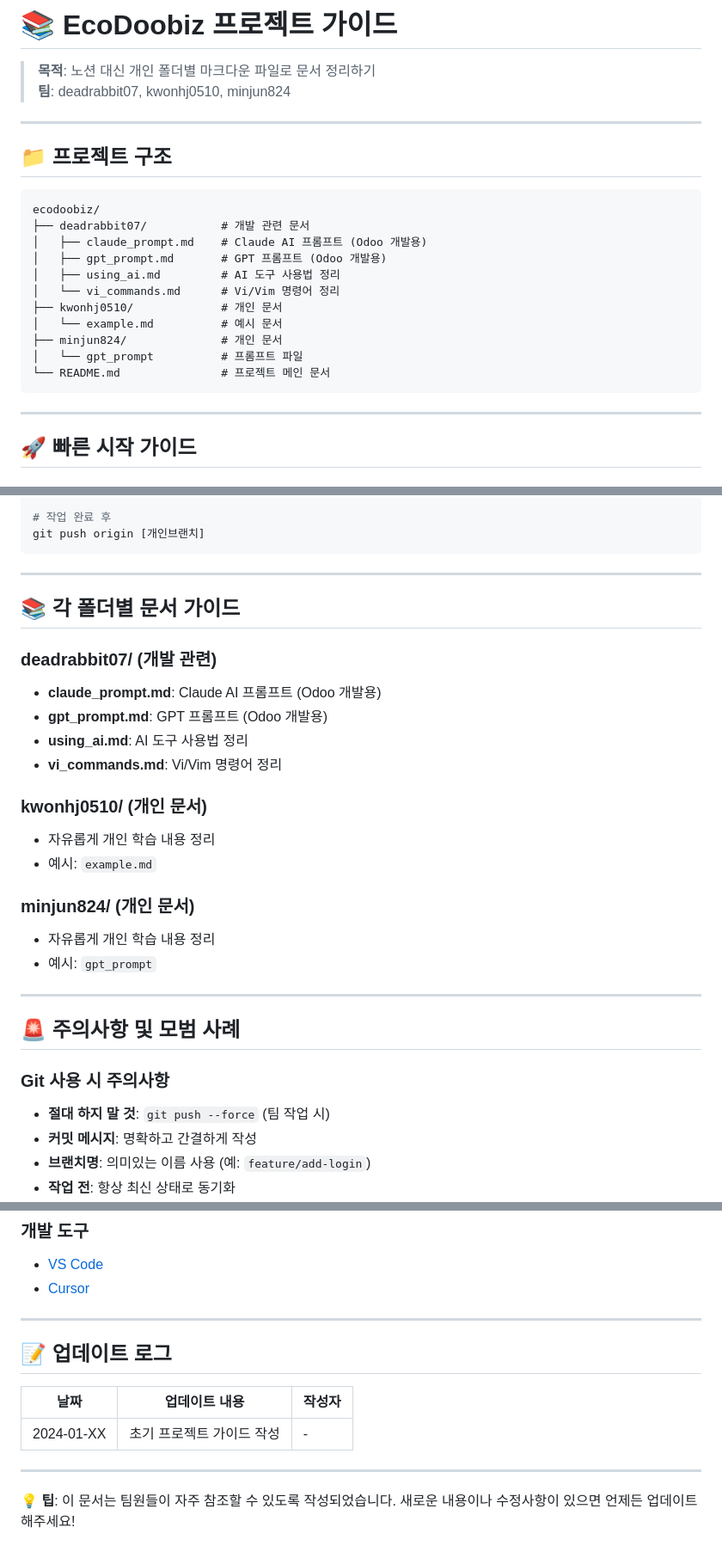
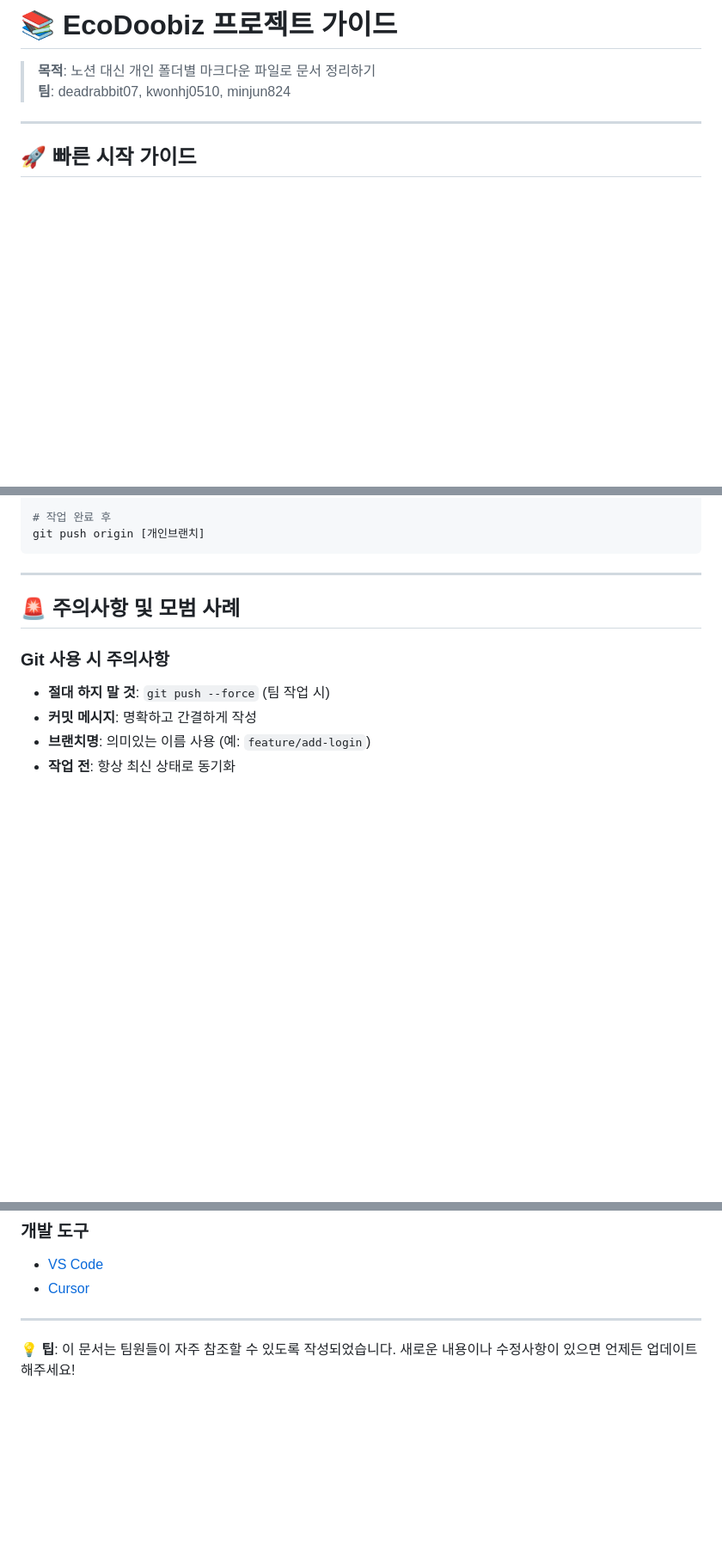
Before and after one commit to deadrabbit07/ecodoobiz, a Markdown page: PROJECT_GUIDE.md, 3 parts joined by grey strips. Shown: that part at 86% size. GitHub-like rendering; blank space fills up the shorter version.

Commit message:
fix:PROJECT_GUIDE

````diff
--- a/PROJECT_GUIDE.md
+++ b/PROJECT_GUIDE.md
@@ -2,24 +2,6 @@
 
 > **목적**: 노션 대신 개인 폴더별 마크다운 파일로 문서 정리하기
 > **팀**: deadrabbit07, kwonhj0510, minjun824
-
----
-
-## 📁 프로젝트 구조
-
-```
-ecodoobiz/
-├── deadrabbit07/           # 개발 관련 문서
-│   ├── claude_prompt.md    # Claude AI 프롬프트 (Odoo 개발용)
-│   ├── gpt_prompt.md       # GPT 프롬프트 (Odoo 개발용)
-│   ├── using_ai.md         # AI 도구 사용법 정리
-│   └── vi_commands.md      # Vi/Vim 명령어 정리
-├── kwonhj0510/             # 개인 문서
-│   └── example.md          # 예시 문서
-├── minjun824/              # 개인 문서
-│   └── gpt_prompt          # 프롬프트 파일
-└── README.md               # 프로젝트 메인 문서
-```
 
 ---
 
@@ -438,23 +420,6 @@ git push origin [개인브랜치]
 
 ---
 
-## 📚 각 폴더별 문서 가이드
-
-### deadrabbit07/ (개발 관련)
-- **claude_prompt.md**: Claude AI 프롬프트 (Odoo 개발용)
-- **gpt_prompt.md**: GPT 프롬프트 (Odoo 개발용)
-- **using_ai.md**: AI 도구 사용법 정리
-- **vi_commands.md**: Vi/Vim 명령어 정리
-
-### kwonhj0510/ (개인 문서)
-- 자유롭게 개인 학습 내용 정리
-- 예시: `example.md`
-
-### minjun824/ (개인 문서)
-- 자유롭게 개인 학습 내용 정리
-- 예시: `gpt_prompt`
-
----
 
 ## 🚨 주의사항 및 모범 사례
 
@@ -537,12 +502,4 @@ git checkout -- filename
 
 ---
 
-## 📝 업데이트 로그
-
-| 날짜 | 업데이트 내용 | 작성자 |
-|------|---------------|--------|
-| 2024-01-XX | 초기 프로젝트 가이드 작성 | - |
-
----
-
 **💡 팁**: 이 문서는 팀원들이 자주 참조할 수 있도록 작성되었습니다. 새로운 내용이나 수정사항이 있으면 언제든 업데이트해주세요!
````
